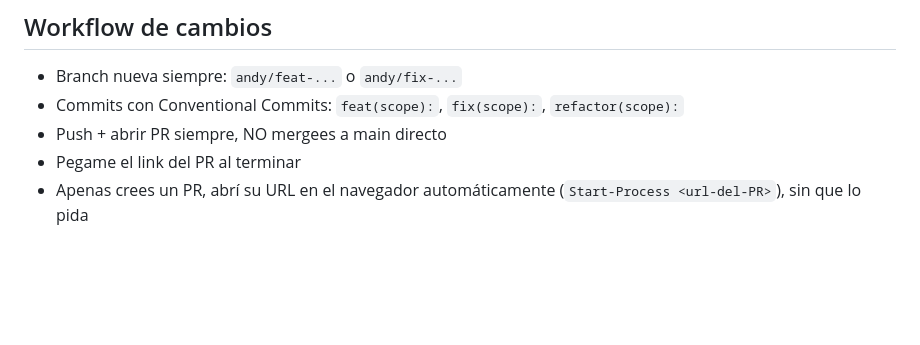
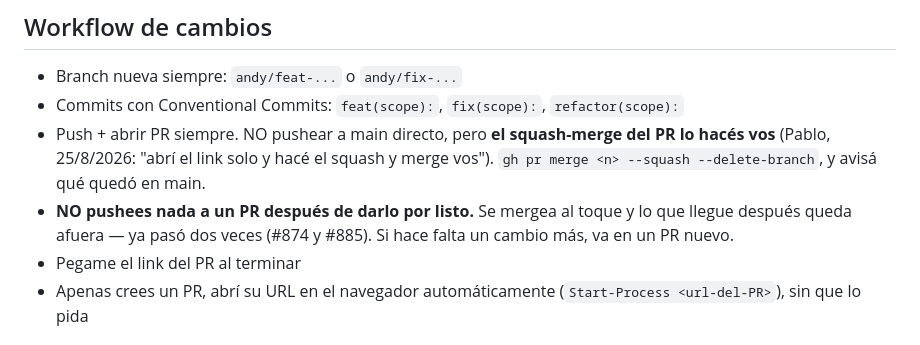
Before and after one commit to abarcelo-droid/agente-lnbonita1, a Markdown page: CLAUDE.md, the part around the change. Rendered like a GitHub page; blank space fills up the shorter version.

Commit message:
docs: el squash-merge lo hace Claude, y nada se pushea a un PR ya listo (#888)
Pablo, 25/8/2026: 'abrí el link solo y hacé el squash y merge vos'. Y la otra
mitad de la misma regla: pushear a un PR después de darlo por listo no sirve
porque se mergea al toque — pasó con el #874 y con el #885, donde el arreglo que
separa la plata de prueba de la real quedó afuera del merge y hubo que reponerlo
en otro PR.

Co-authored-by: Claude Opus 5 (1M context) <noreply@anthropic.com>

```diff
--- a/CLAUDE.md
+++ b/CLAUDE.md
@@ -12,7 +12,12 @@
 ## Workflow de cambios
 - Branch nueva siempre: `andy/feat-...` o `andy/fix-...`
 - Commits con Conventional Commits: `feat(scope):`, `fix(scope):`, `refactor(scope):`
-- Push + abrir PR siempre, NO mergees a main directo
+- Push + abrir PR siempre. NO pushear a main directo, pero **el squash-merge del PR
+  lo hacés vos** (Pablo, 25/8/2026: "abrí el link solo y hacé el squash y merge
+  vos"). `gh pr merge <n> --squash --delete-branch`, y avisá qué quedó en main.
+- **NO pushees nada a un PR después de darlo por listo.** Se mergea al toque y lo
+  que llegue después queda afuera — ya pasó dos veces (#874 y #885). Si hace falta
+  un cambio más, va en un PR nuevo.
 - Pegame el link del PR al terminar
 - Apenas crees un PR, abrí su URL en el navegador automáticamente (`Start-Process <url-del-PR>`), sin que lo pida
 
```
